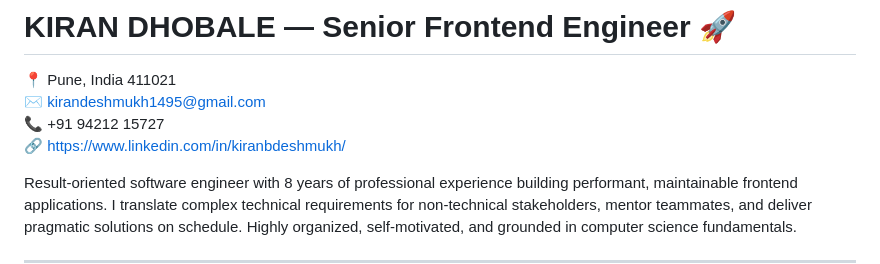
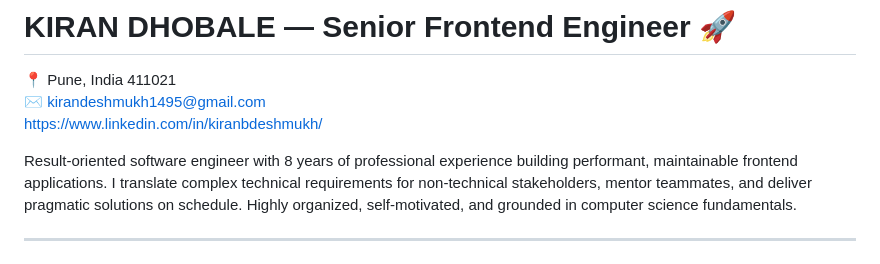
Before and after one commit to kirandhobale1495/about, a Markdown page: README.md, the part around the change. GitHub-like rendering.

```diff
--- a/README.md
+++ b/README.md
@@ -2,8 +2,7 @@
 
 📍 Pune, India 411021
 ✉️ kirandeshmukh1495@gmail.com
-📞 +91 94212 15727
-🔗 https://www.linkedin.com/in/kiranbdeshmukh/
+ https://www.linkedin.com/in/kiranbdeshmukh/
 
 Result-oriented software engineer with 8 years of professional experience building performant, maintainable frontend applications. I translate complex technical requirements for non-technical stakeholders, mentor teammates, and deliver pragmatic solutions on schedule. Highly organized, self-motivated, and grounded in computer science fundamentals.
 
```
